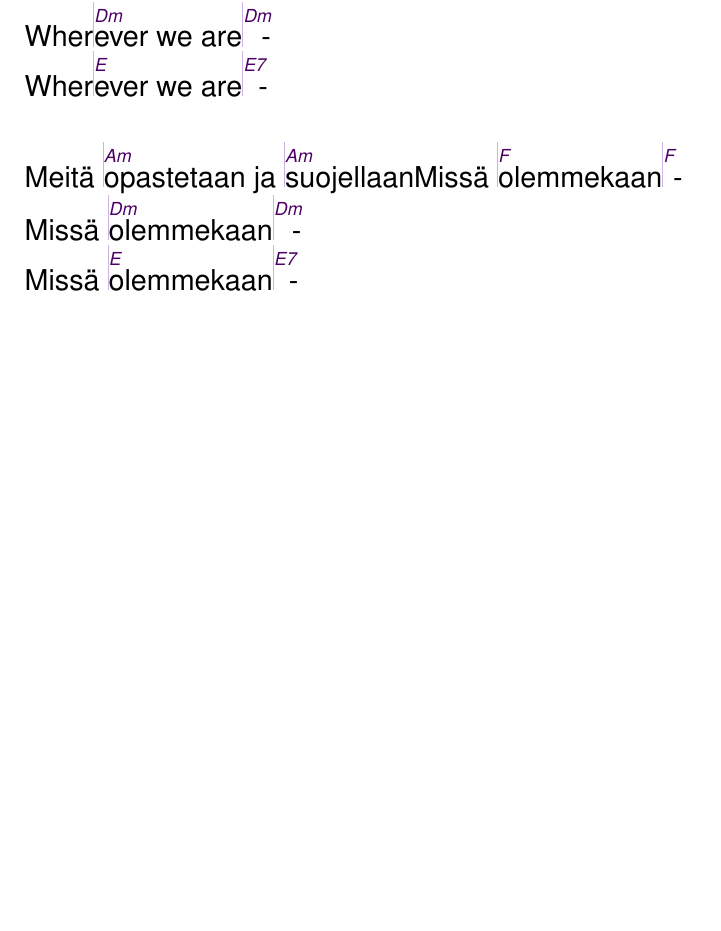
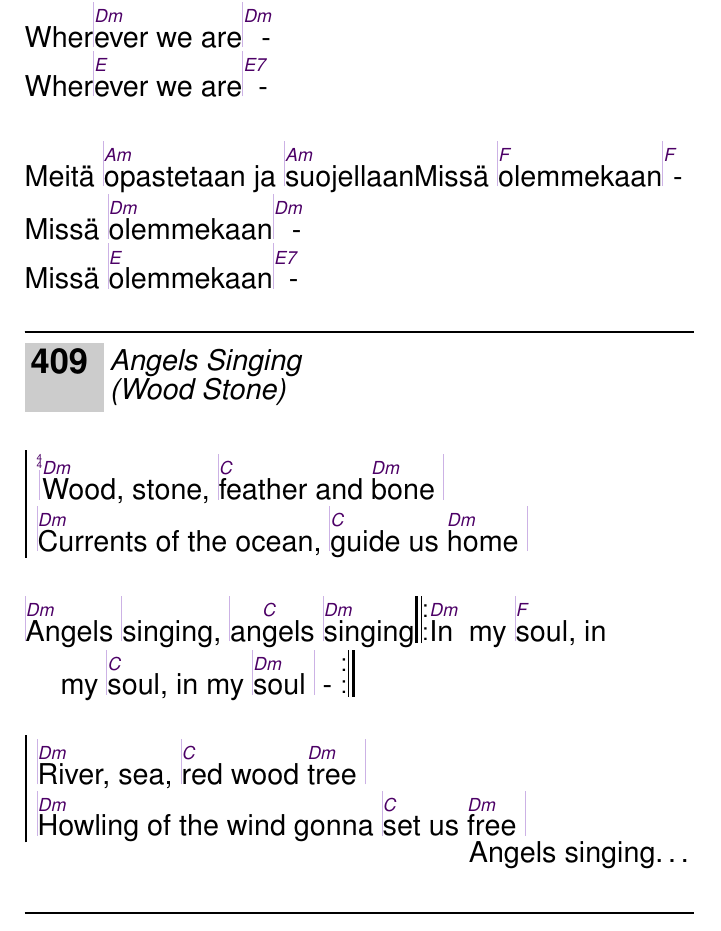
Before and after one commit to unilaiva/unilaiva-songbook, a LaTeX book (wisdom-songbook.tex, which reads content/songs_english.tex): part of page 58 of 123, cut so that both start at the same text, the shorter picture padded with empty space. Compiled offline with pdfLaTeX.

Commit message:
Add 'Angels Singing'

```diff
--- a/content/songs_english.tex
+++ b/content/songs_english.tex
@@ -176,6 +176,23 @@
     Missä |^olemmekaan|^-
     Missä |^olemmekaan|^-
   \endverse
+\endsong
+
+
+\beginsong{Angels Singing \\ Wood Stone}
+  \beginchorus\memorize
+    |\[Dm]Wood, stone, |\[C]feather and \[Dm]bone |
+    |\[Dm]Currents of the ocean, |\[C]guide us \[Dm]home |
+  \endchorus
+  \beginverse
+    |\[Dm]Angels |singing, |an\[C]gels |\[Dm]singing
+    \lrep \[Dm]In my |\[F]soul, in my |\[C]soul, in my |\[Dm]soul | - \rrep
+  \endverse
+  \beginchorus
+    |^River, sea, |^red wood ^tree |
+    |^Howling of the wind gonna |^set us ^free |
+  \endchorus
+  \hfill Angels singing\ldots
 \endsong
 
 
```
